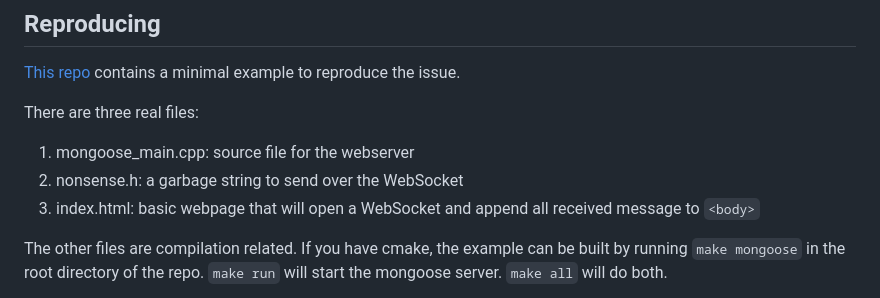
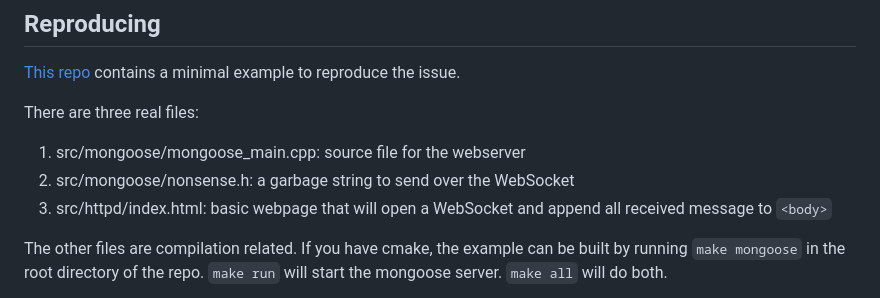
Before and after one commit to EndlessDex/mongoose_issue_debug, a Markdown page: README.md, the part around the change. Drawn GitHub-style.

Commit message:
Update paths

```diff
--- a/README.md
+++ b/README.md
@@ -47,9 +47,9 @@ If the browser page is closed, the connection will be dropped and all used memor
 
 There are three real files:
 
-1. mongoose_main.cpp: source file for the webserver
-1. nonsense.h: a garbage string to send over the WebSocket
-1. index.html: basic webpage that will open a WebSocket and append all received message to `<body>`
+1. src/mongoose/mongoose_main.cpp: source file for the webserver
+1. src/mongoose/nonsense.h: a garbage string to send over the WebSocket
+1. src/httpd/index.html: basic webpage that will open a WebSocket and append all received message to `<body>`
 
 The other files are compilation related. If you have cmake, the example can be built by running `make mongoose` in the root directory of the repo. `make run` will start the mongoose server. `make all` will do both.
 
```
